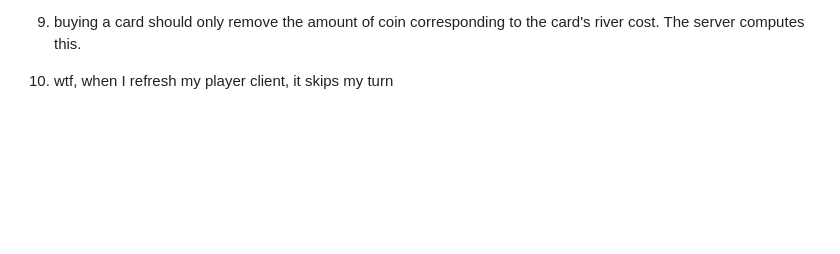
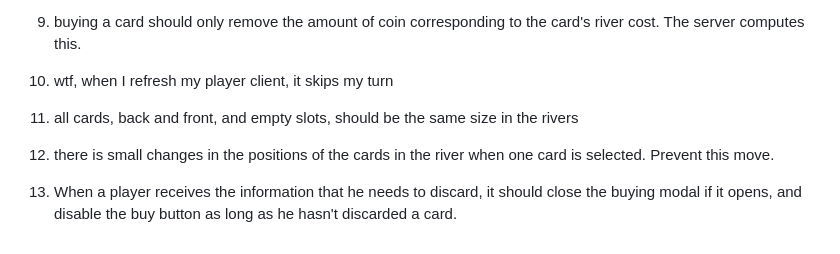
Before and after one commit to JeSuisUnCaillou/mario_cartes, a Markdown page: docs/shaping/v0.13 - Introduce card buying mechanic.md, the part around the change. Drawn GitHub-style; blank space fills up the shorter version.

Commit message:
more feedbacks

```diff
--- a/docs/shaping/v0.13 - Introduce card buying mechanic.md
+++ b/docs/shaping/v0.13 - Introduce card buying mechanic.md
@@ -85,3 +85,9 @@ the top zone should have :
 9. buying a card should only remove the amount of coin corresponding to the card's river cost. The server computes this.
 
 10. wtf, when I refresh my player client, it skips my turn
+
+11. all cards, back and front, and empty slots, should be the same size in the rivers
+
+12. there is small changes in the positions of the cards in the river when one card is selected. Prevent this move.
+
+13. When a player receives the information that he needs to discard, it should close the buying modal if it opens, and disable the buy button as long as he hasn't discarded a card.
```
